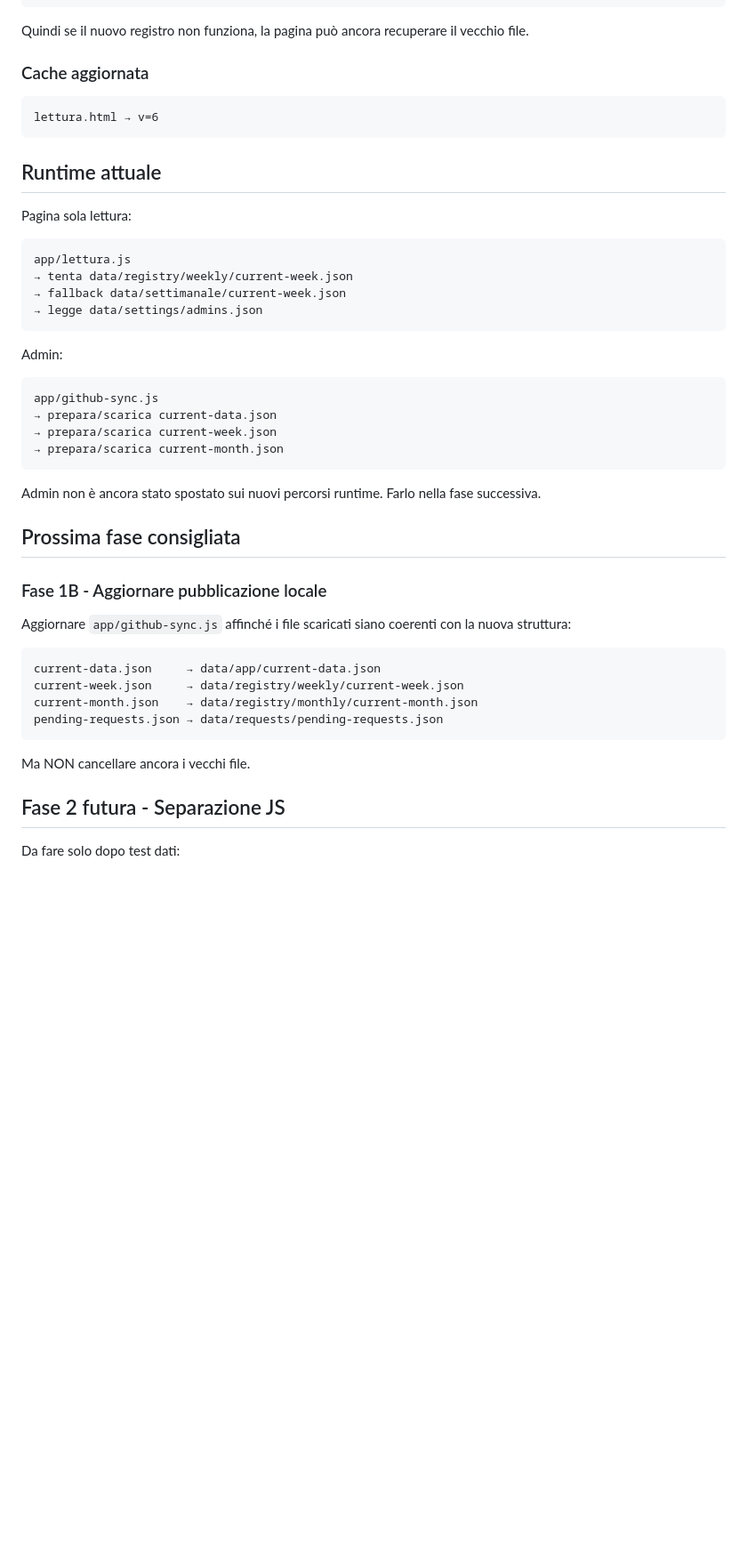
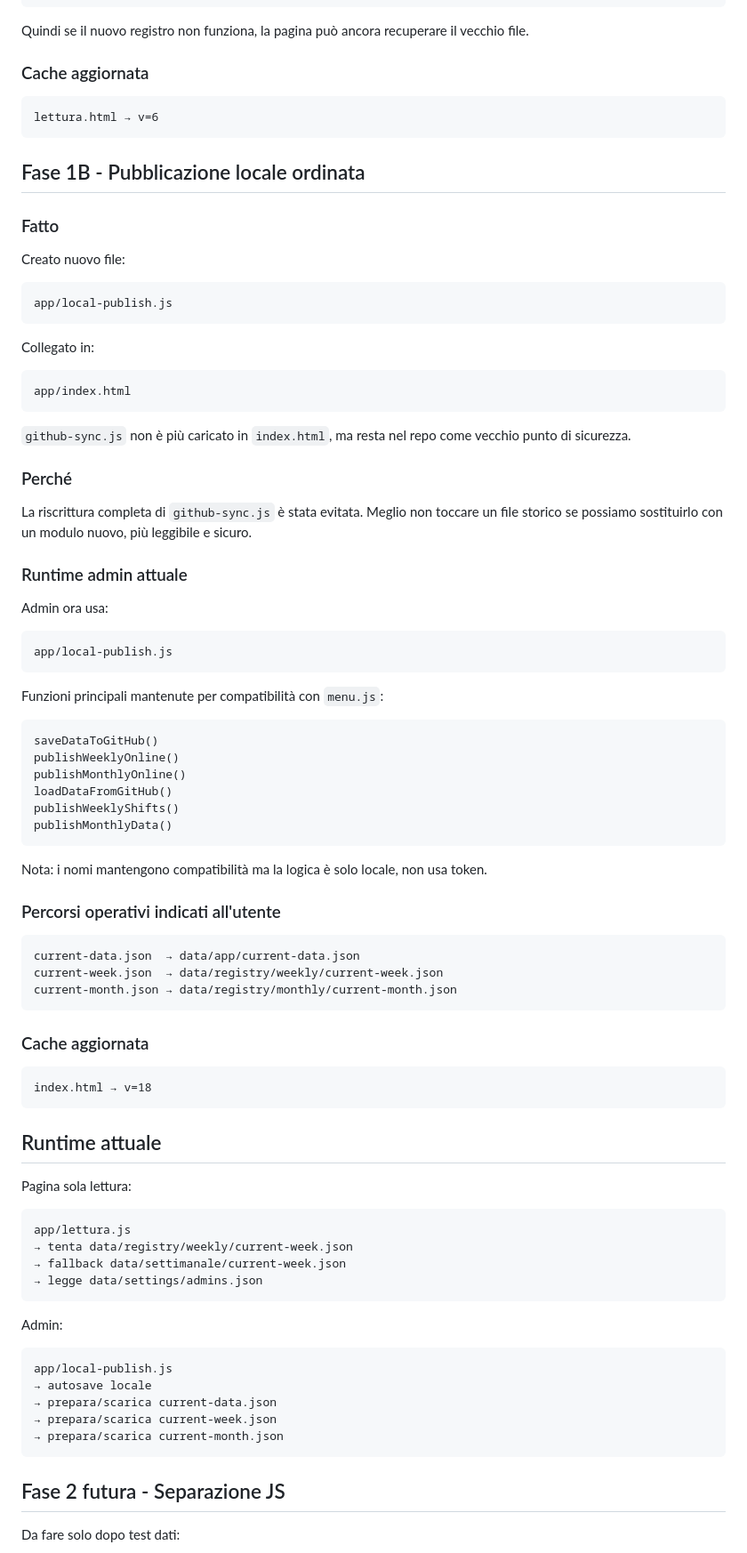
Before and after one commit to CapriBlu/Turni-Capri-Blu-Sorrento, a Markdown page: REFACTOR_SAFETY_LOG.md, the part around one of its changes. Shown at 89% size. Drawn GitHub-style; blank space fills up the shorter version.

Commit message:
Aggiorna log con local publish

````diff
--- a/REFACTOR_SAFETY_LOG.md
+++ b/REFACTOR_SAFETY_LOG.md
@@ -85,6 +85,63 @@ Quindi se il nuovo registro non funziona, la pagina può ancora recuperare il ve
 lettura.html → v=6
 ```
 
+## Fase 1B - Pubblicazione locale ordinata
+
+### Fatto
+
+Creato nuovo file:
+
+```txt
+app/local-publish.js
+```
+
+Collegato in:
+
+```txt
+app/index.html
+```
+
+`github-sync.js` non è più caricato in `index.html`, ma resta nel repo come vecchio punto di sicurezza.
+
+### Perché
+
+La riscrittura completa di `github-sync.js` è stata evitata. Meglio non toccare un file storico se possiamo sostituirlo con un modulo nuovo, più leggibile e sicuro.
+
+### Runtime admin attuale
+
+Admin ora usa:
+
+```txt
+app/local-publish.js
+```
+
+Funzioni principali mantenute per compatibilità con `menu.js`:
+
+```txt
+saveDataToGitHub()
+publishWeeklyOnline()
+publishMonthlyOnline()
+loadDataFromGitHub()
+publishWeeklyShifts()
+publishMonthlyData()
+```
+
+Nota: i nomi mantengono compatibilità ma la logica è solo locale, non usa token.
+
+### Percorsi operativi indicati all'utente
+
+```txt
+current-data.json  → data/app/current-data.json
+current-week.json  → data/registry/weekly/current-week.json
+current-month.json → data/registry/monthly/current-month.json
+```
+
+### Cache aggiornata
+
+```txt
+index.html → v=18
+```
+
 ## Runtime attuale
 
 Pagina sola lettura:
@@ -99,28 +156,12 @@ app/lettura.js
 Admin:
 
 ```txt
-app/github-sync.js
+app/local-publish.js
+→ autosave locale
 → prepara/scarica current-data.json
 → prepara/scarica current-week.json
 → prepara/scarica current-month.json
 ```
-
-Admin non è ancora stato spostato sui nuovi percorsi runtime. Farlo nella fase successiva.
-
-## Prossima fase consigliata
-
-### Fase 1B - Aggiornare pubblicazione locale
-
-Aggiornare `app/github-sync.js` affinché i file scaricati siano coerenti con la nuova struttura:
-
-```txt
-current-data.json     → data/app/current-data.json
-current-week.json     → data/registry/weekly/current-week.json
-current-month.json    → data/registry/monthly/current-month.json
-pending-requests.json → data/requests/pending-requests.json
-```
-
-Ma NON cancellare ancora i vecchi file.
 
 ## Fase 2 futura - Separazione JS
 
````
Also changed, not shown: other parts of REFACTOR_SAFETY_LOG.md (+15 -6 lines).
